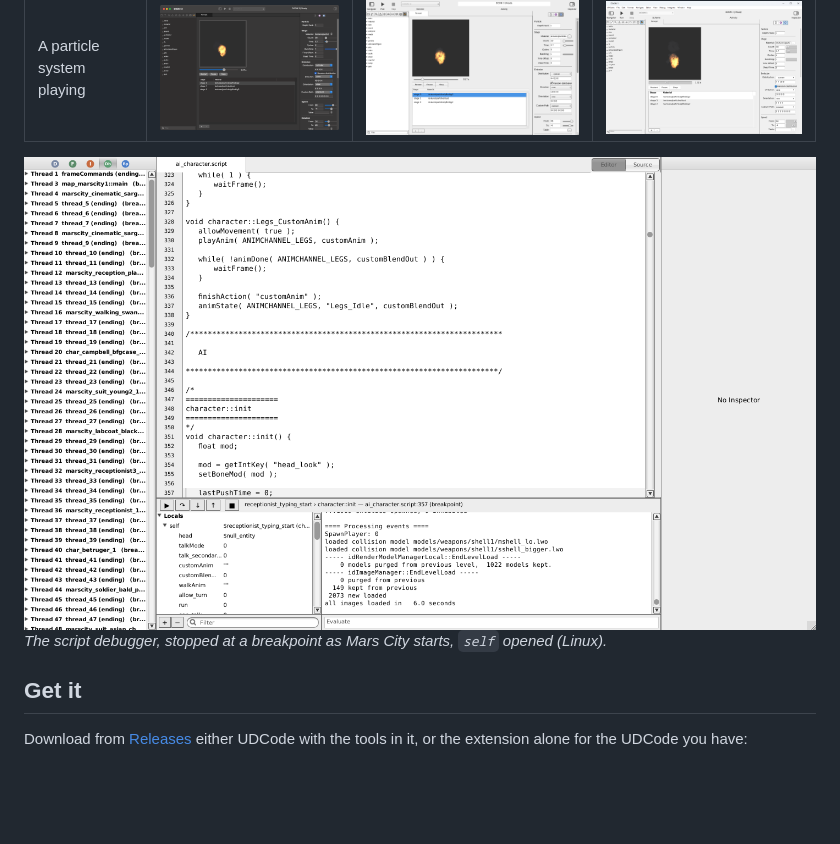
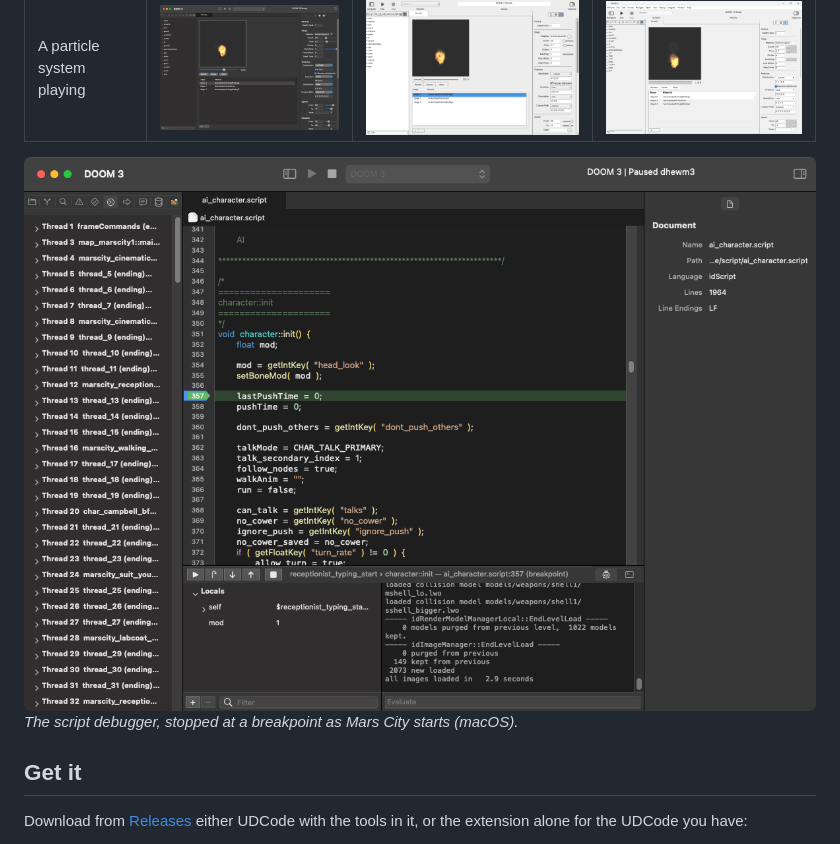
Before and after one commit to ashalkhakov/UDQuakeTools, a Markdown page: README.md, the part around the change. Drawn GitHub-style; pictures changed too: Screenshots/quarry-debugger-gnustep.png (deleted), Screenshots/quarry-debugger-macos.png (added); blank space fills up the shorter version.

Commit message:
The debugger's screenshot retaken in UDCode: UQ_DEBUG, and editors remembered only for a scene
UQ_DEBUG starts debugging once the scene is open, as Product > Debug: the
README's debugger shot is UDCode on macOS stopped at a breakpoint in
ai_character.script as Mars City starts (the stopped line in view needs
UDCodeKit #87). The hook now remembers the editors it makes only when
UQ_OPEN asks for a scene, so the tests run none of it.

Co-Authored-By: Claude Opus 5.5 <noreply@anthropic.com>

```diff
--- a/README.md
+++ b/README.md
@@ -22,8 +22,8 @@ particle or GUI looks and runs in the editor as it does in the game.
 | A material, lit as the game lights it | ![The material editor on macOS](Screenshots/quarry-material-macos.png) | ![The material editor on GNUstep](Screenshots/quarry-material-gnustep.png) | ![The material editor on Windows](Screenshots/quarry-material-windows.png) |
 | A particle system playing | ![The particle editor on macOS](Screenshots/quarry-particle-macos.png) | ![The particle editor on GNUstep](Screenshots/quarry-particle-gnustep.png) | ![The particle editor on Windows](Screenshots/quarry-particle-windows.png) |
 
-![The script debugger, stopped in Mars City](Screenshots/quarry-debugger-gnustep.png)
-*The script debugger, stopped at a breakpoint as Mars City starts, `self` opened (Linux).*
+![The script debugger, stopped in Mars City](Screenshots/quarry-debugger-macos.png)
+*The script debugger, stopped at a breakpoint as Mars City starts (macOS).*
 
 ## Get it
 
```
Also changed, not shown: docs/building.md (+1 -0 lines), 1 other file.
